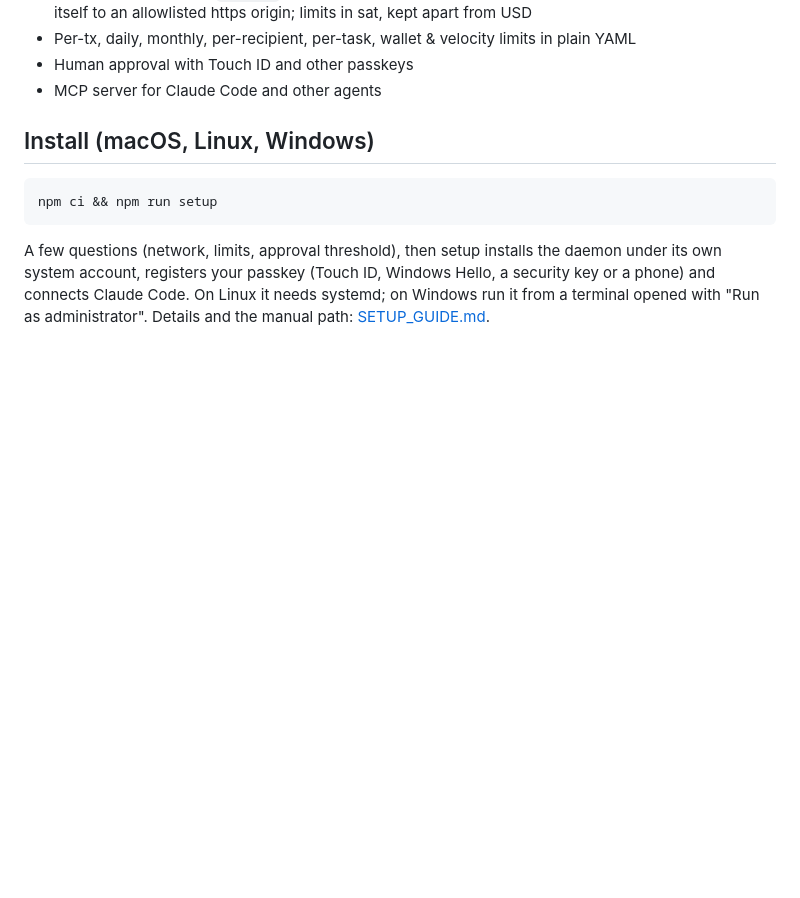
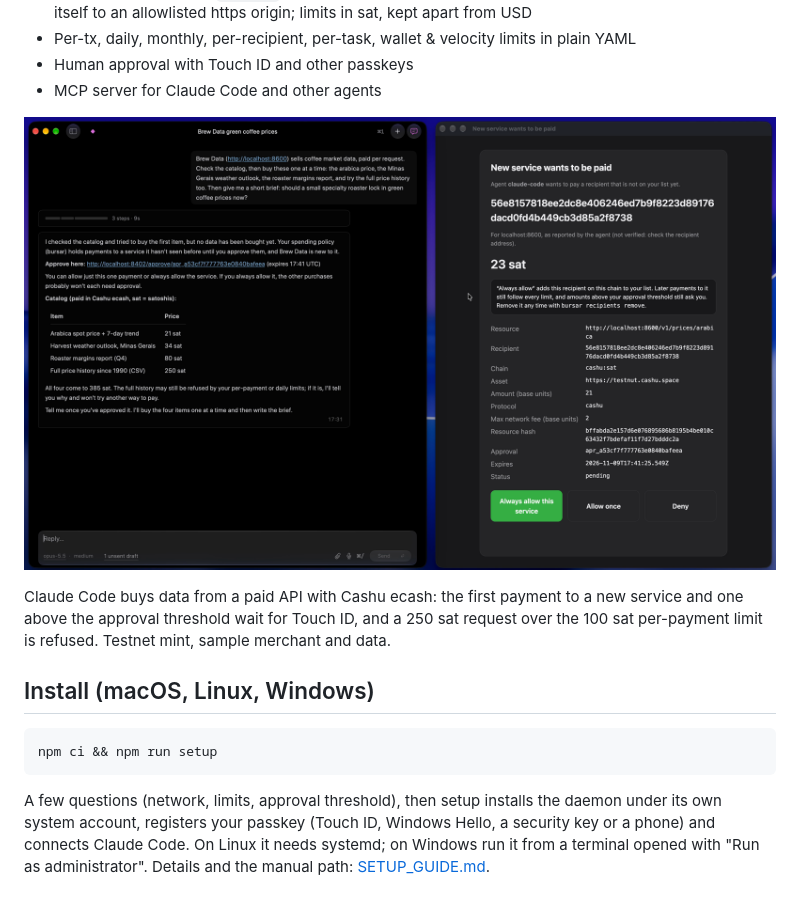
Before and after one commit to dbarabashh/bursar, a Markdown page: README.md, the part around the change. Drawn GitHub-style; pictures changed too: docs/demo.png (added); blank space fills up the shorter version.

Commit message:
add cashu demo video

```diff
--- a/README.md
+++ b/README.md
@@ -12,6 +12,10 @@ Minimal local wallet for AI agents with spending limits, allowlists & passkey ap
 - Per-tx, daily, monthly, per-recipient, per-task, wallet & velocity limits in plain YAML
 - Human approval with Touch ID and other passkeys
 - MCP server for Claude Code and other agents
+
+[![Claude Code buys coffee market data with Cashu ecash through bursar](docs/demo.png)](docs/demo.mp4)
+
+Claude Code buys data from a paid API with Cashu ecash: the first payment to a new service and one above the approval threshold wait for Touch ID, and a 250 sat request over the 100 sat per-payment limit is refused. Testnet mint, sample merchant and data.
 
 ## Install (macOS, Linux, Windows)
 
```
Also changed, not shown: 1 other file.
